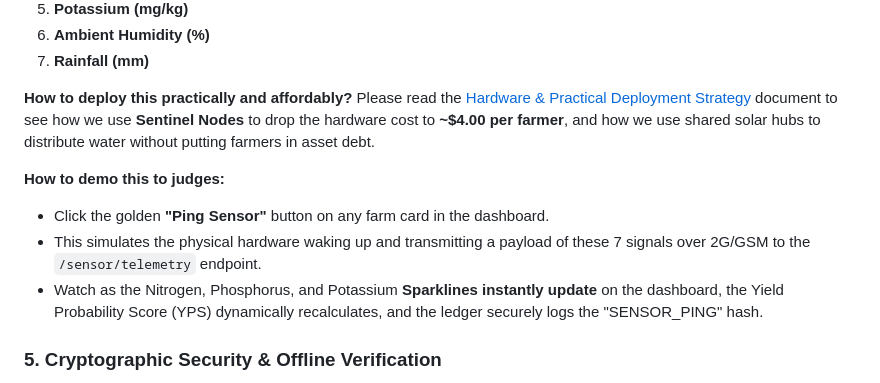
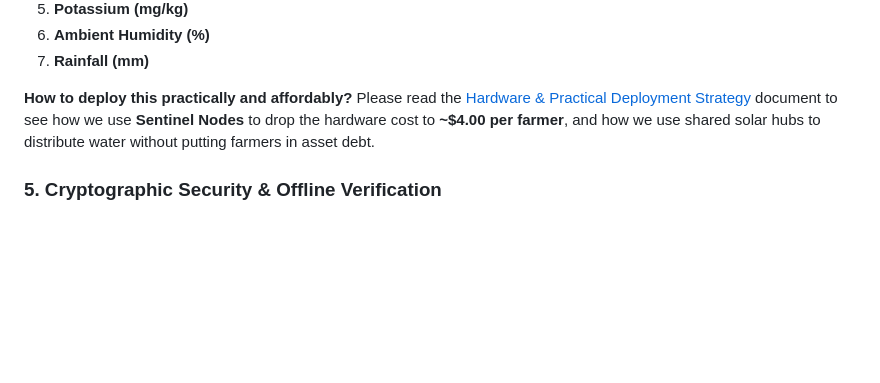
Before and after one commit to okechbrian/mavuno, a Markdown page: README.md, the part around the change. Rendered like a GitHub page; blank space fills up the shorter version.

```diff
--- a/README.md
+++ b/README.md
@@ -62,10 +62,6 @@ Mavuno is not just software; it is an IoT-integrated protocol. Real physical har
 **How to deploy this practically and affordably?**
 Please read the [Hardware & Practical Deployment Strategy](docs/HARDWARE_DEPLOYMENT.md) document to see how we use **Sentinel Nodes** to drop the hardware cost to **~$4.00 per farmer**, and how we use shared solar hubs to distribute water without putting farmers in asset debt.
 
-**How to demo this to judges:**
-- Click the golden **"Ping Sensor"** button on any farm card in the dashboard.
-- This simulates the physical hardware waking up and transmitting a payload of these 7 signals over 2G/GSM to the `/sensor/telemetry` endpoint.
-- Watch as the Nitrogen, Phosphorus, and Potassium **Sparklines instantly update** on the dashboard, the Yield Probability Score (YPS) dynamically recalculates, and the ledger securely logs the "SENSOR_PING" hash.
 
 ### 5. Cryptographic Security & Offline Verification
 Tokens are signed using HMAC-SHA256. To demonstrate that remote solar pumps can verify these tokens *without* an internet connection, run the offline verification script:
```
